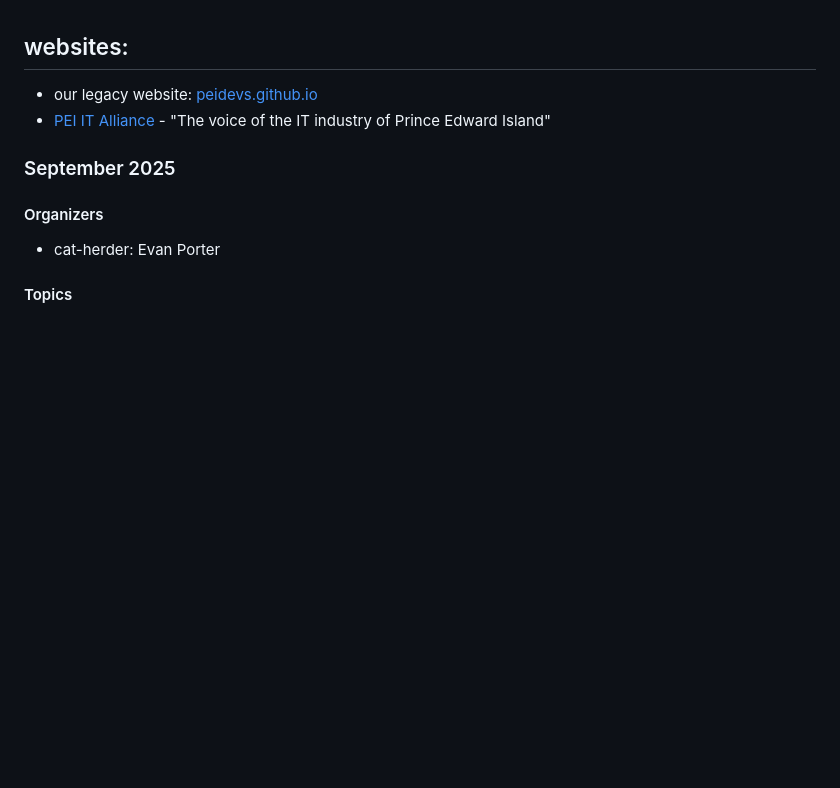
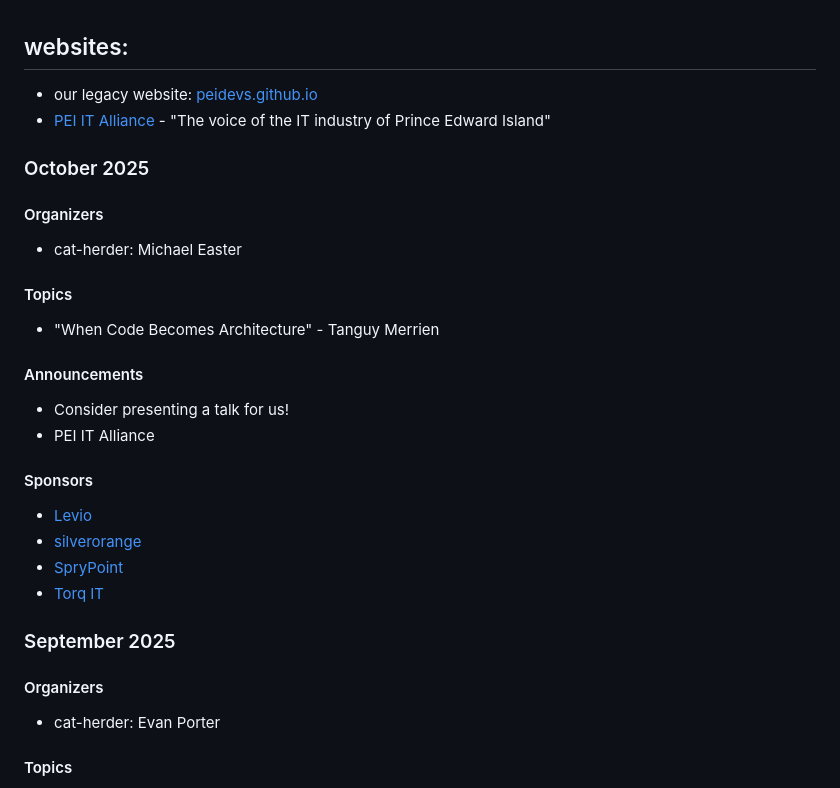
Before and after one commit to peidevs/Event_Resources, a Markdown page: MeetUps.md, the part around the change. GitHub-like rendering; blank space fills up the shorter version.

Commit message:
OCT 2025

```diff
--- a/MeetUps.md
+++ b/MeetUps.md
@@ -7,6 +7,26 @@ see https://github.com/peidevs/Event_Resources/blob/master/PendingMeetUps.md
 ## websites:
 * our legacy website: [peidevs.github.io](http://peidevs.github.io)
 * [PEI IT Alliance](https://peiitalliance.com/pei-devs) - "The voice of the IT industry of Prince Edward Island"
+
+### October 2025
+
+#### Organizers
+* cat-herder: Michael Easter
+
+#### Topics
+* "When Code Becomes Architecture" - Tanguy Merrien
+
+#### Announcements
+
+* Consider presenting a talk for us!
+* PEI IT Alliance
+
+#### Sponsors
+
+* [Levio](https://www.levioconsulting.com/)
+* [silverorange](https://silverorange.com)
+* [SpryPoint](https://sprypoint.com)
+* [Torq IT](https://www.torqit.ca/)
 
 ### September 2025
 
```
